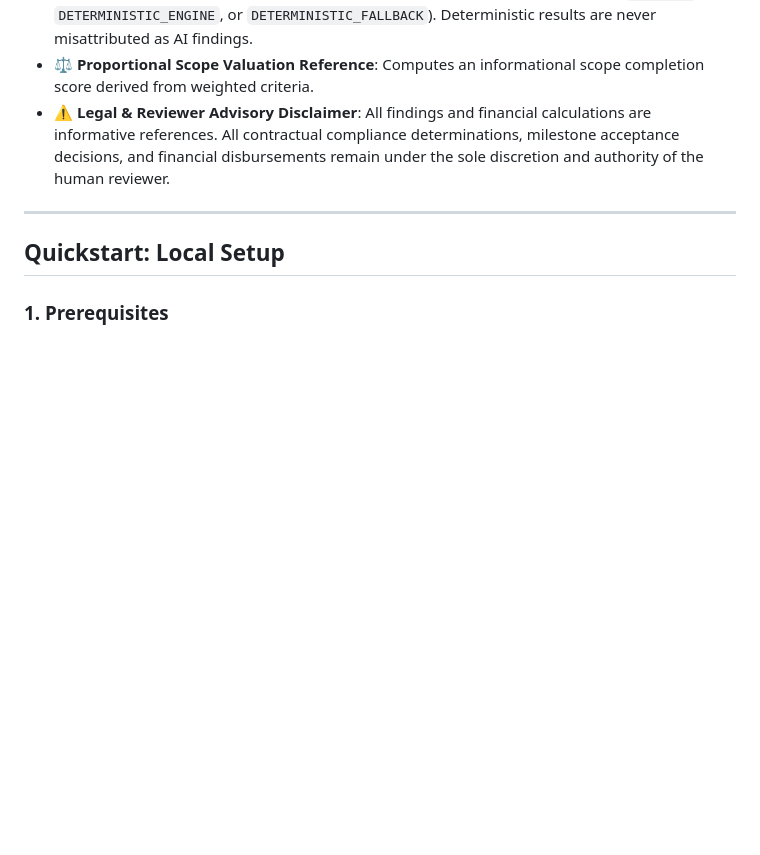
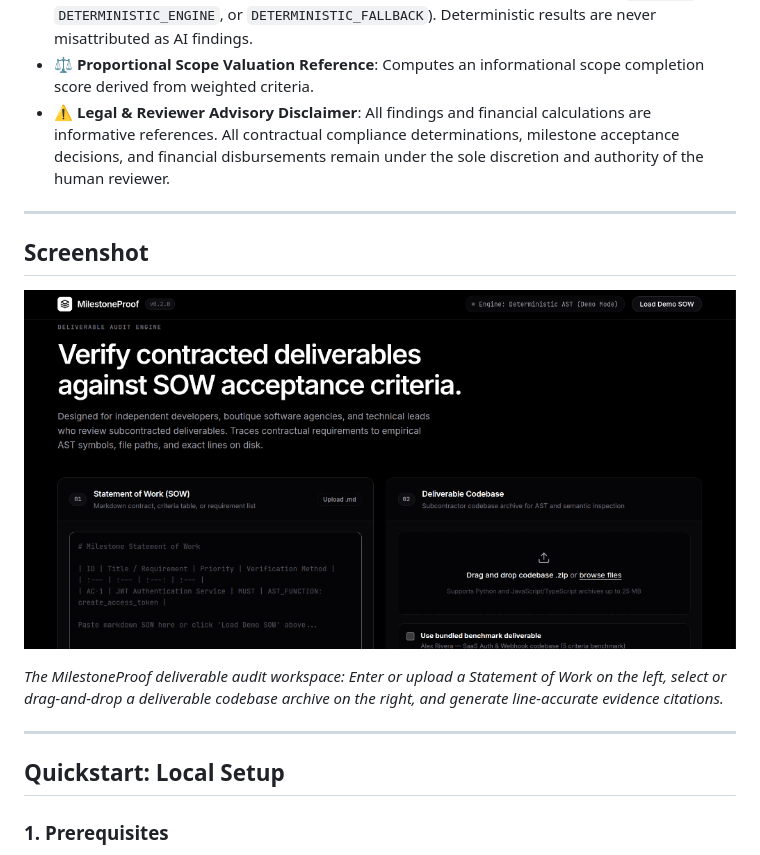
Before and after one commit to ayushg-1506/milestoneproof, a Markdown page: README.md, the part around the change. Rendered like a GitHub page; pictures changed too: docs/screenshots/milestoneproof-dashboard.png (added); blank space fills up the shorter version.

Commit message:
docs: add UI screenshot to README and docs/screenshots directory

```diff
--- a/README.md
+++ b/README.md
@@ -44,6 +44,14 @@ graph TD
 - ⚙️ **Transparent Attribution**: Every finding is explicitly labeled with its evaluator (`AI_MODEL`, `DETERMINISTIC_ENGINE`, or `DETERMINISTIC_FALLBACK`). Deterministic results are never misattributed as AI findings.
 - ⚖️ **Proportional Scope Valuation Reference**: Computes an informational scope completion score derived from weighted criteria.
 - ⚠️ **Legal & Reviewer Advisory Disclaimer**: All findings and financial calculations are informative references. All contractual compliance determinations, milestone acceptance decisions, and financial disbursements remain under the sole discretion and authority of the human reviewer.
+
+---
+
+## Screenshot
+
+![MilestoneProof dashboard showing the SOW input and deliverable upload workflow](docs/screenshots/milestoneproof-dashboard.png)
+
+*The MilestoneProof deliverable audit workspace: Enter or upload a Statement of Work on the left, select or drag-and-drop a deliverable codebase archive on the right, and generate line-accurate evidence citations.*
 
 ---
 
```
